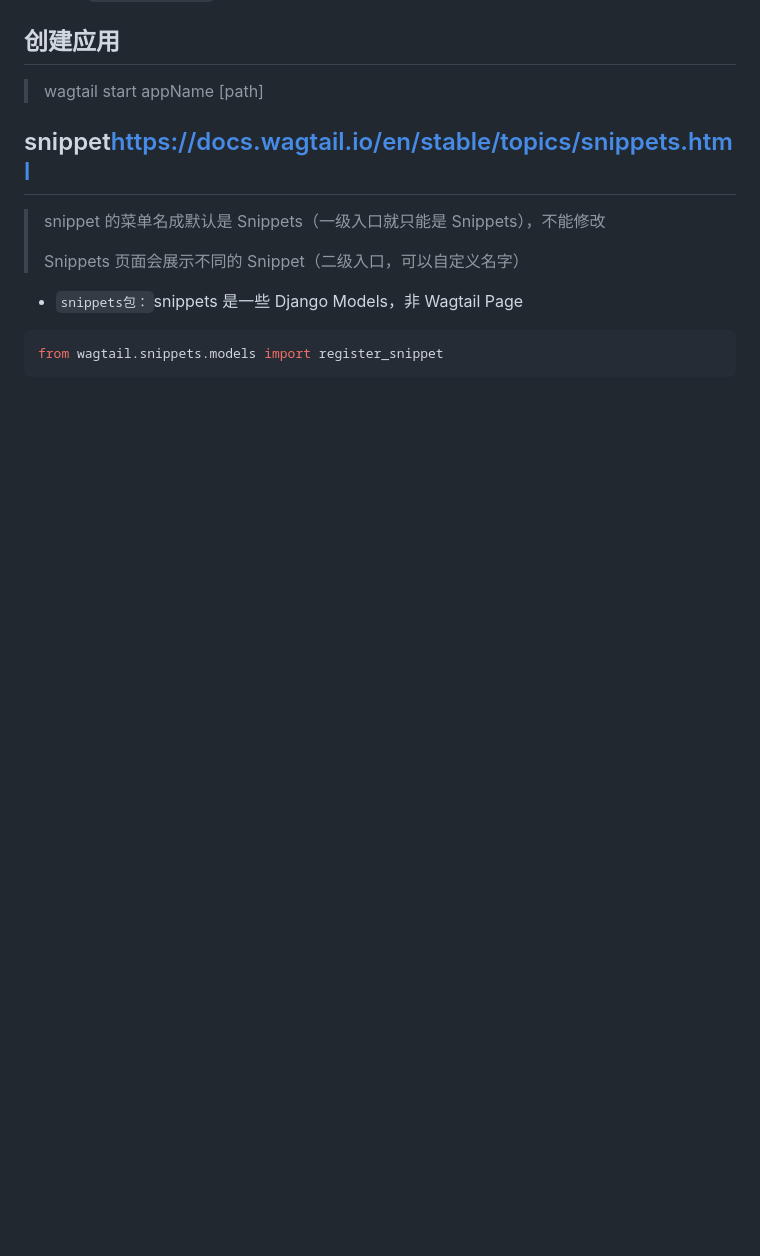
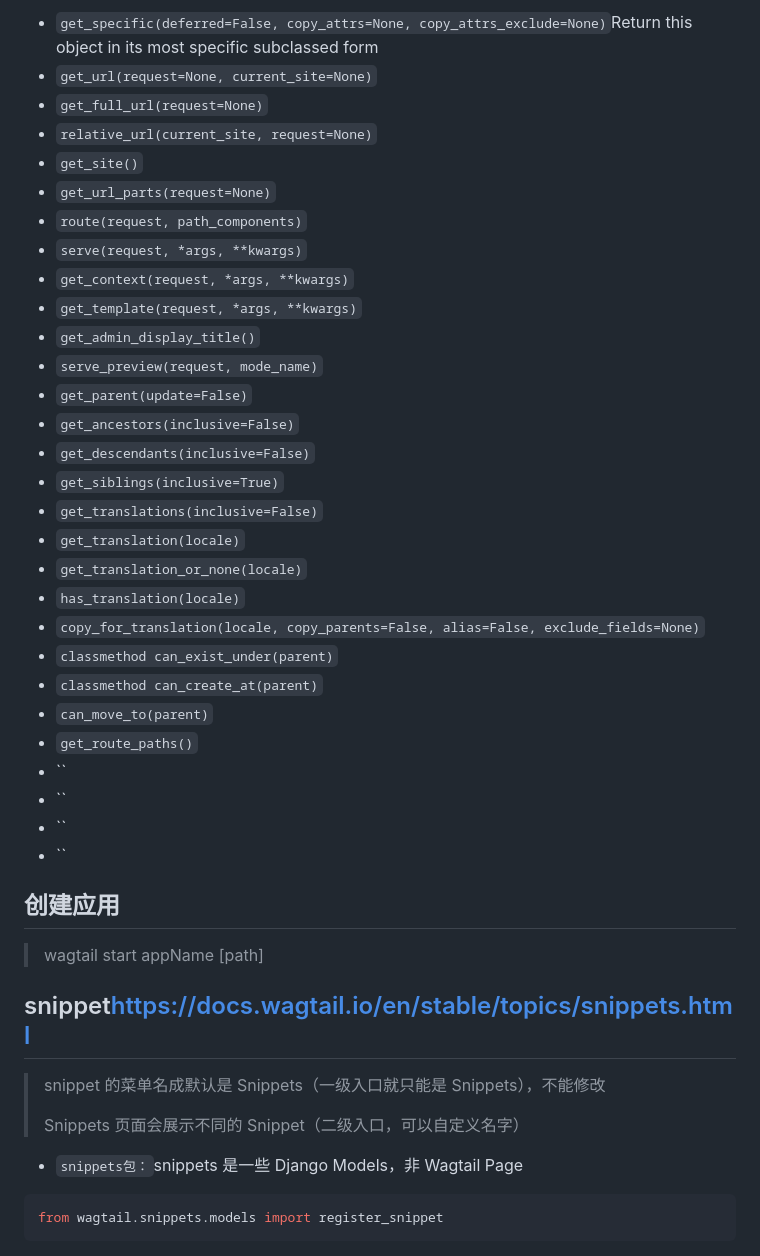
Before and after one commit to TigerWFH/wfhsite, a Markdown page: docs/wagtail.md, the part around one of its changes. Drawn GitHub-style; blank space fills up the shorter version.

```diff
--- a/docs/wagtail.md
+++ b/docs/wagtail.md
@@ -18,3 +57,32 @@
+- `get_specific(deferred=False, copy_attrs=None, copy_attrs_exclude=None)`Return this object in its most specific subclassed form
+- `get_url(request=None, current_site=None)`
+- `get_full_url(request=None)`
+- `relative_url(current_site, request=None)`
+- `get_site()`
+- `get_url_parts(request=None)`
+- `route(request, path_components)`
+- `serve(request, *args, **kwargs)`
+- `get_context(request, *args, **kwargs)`
+- `get_template(request, *args, **kwargs)`
+- `get_admin_display_title()`
+- `serve_preview(request, mode_name)`
+- `get_parent(update=False)`
+- `get_ancestors(inclusive=False)`
+- `get_descendants(inclusive=False)`
+- `get_siblings(inclusive=True)`
+- `get_translations(inclusive=False)`
+- `get_translation(locale)`
+- `get_translation_or_none(locale)`
+- `has_translation(locale)`
+- `copy_for_translation(locale, copy_parents=False, alias=False, exclude_fields=None)`
+- `classmethod can_exist_under(parent)`
+- `classmethod can_create_at(parent)`
+- `can_move_to(parent)`
+- `get_route_paths()`
+- ``
+- ``
+- ``
+- ``
 ## 创建应用
 
 > wagtail start appName [path]
```
Also changed, not shown: other parts of docs/wagtail.md (+40 -1 lines).
